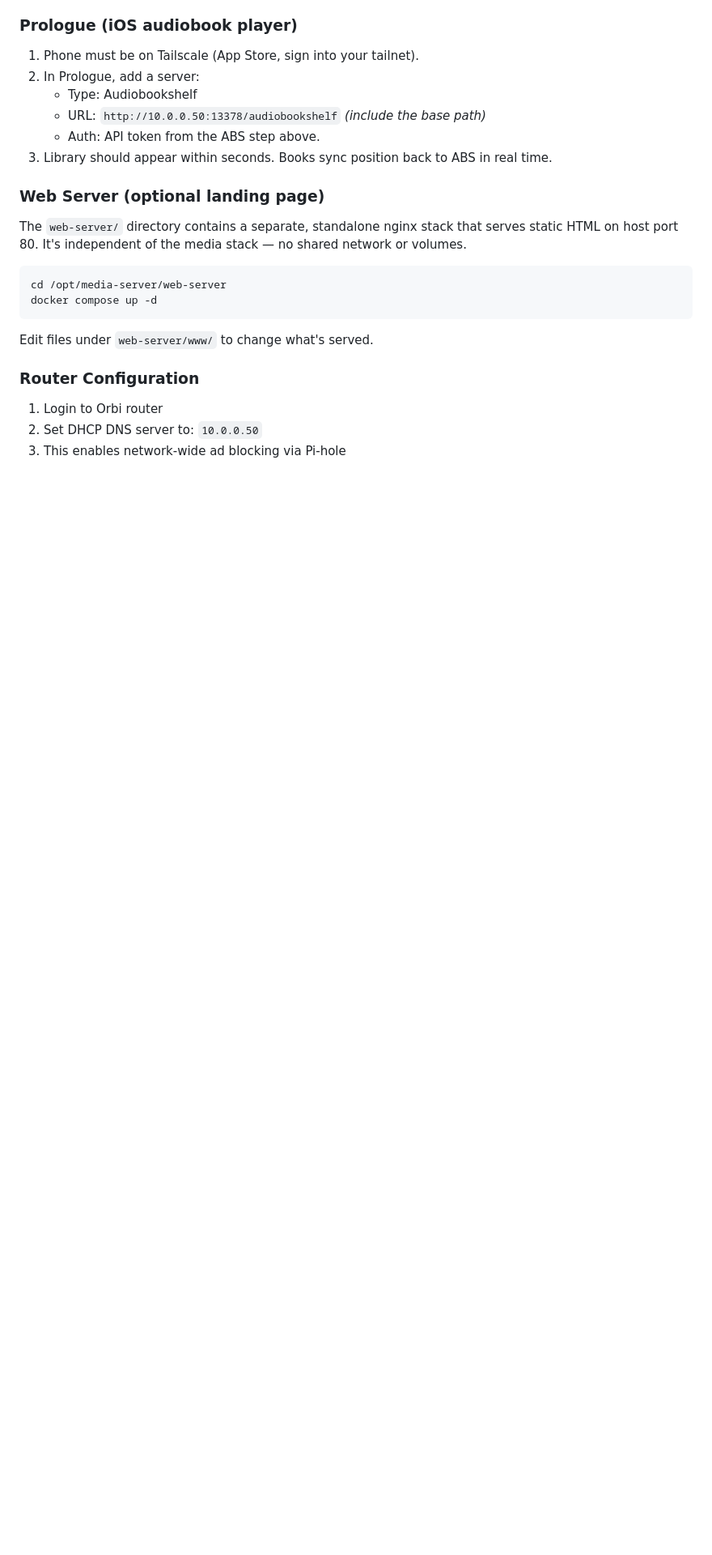
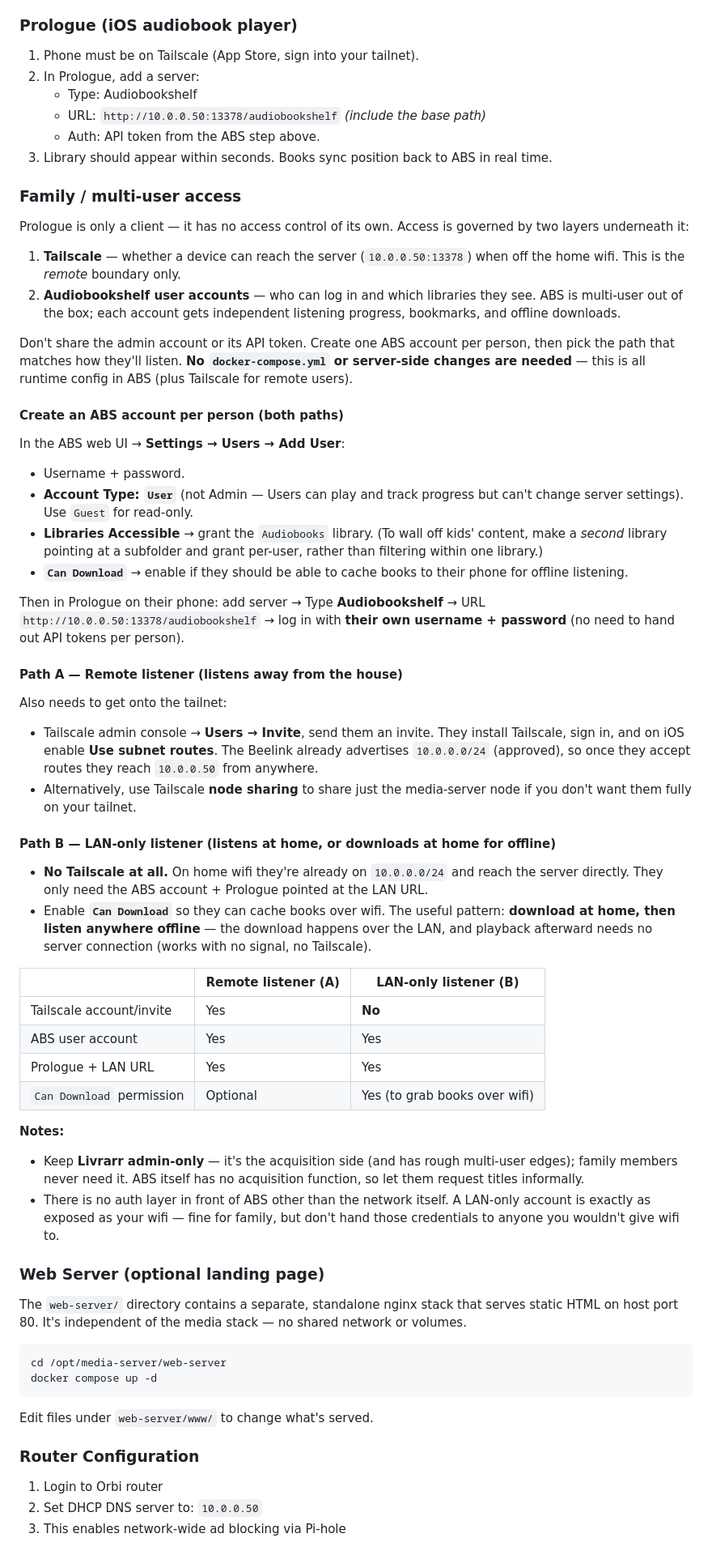
Before and after one commit to mbergmanpga/media-server, a Markdown page: README.md, the part around the change. Shown at 81% size. GitHub-like rendering; blank space fills up the shorter version.

Commit message:
document family / multi-user audiobook access (remote vs LAN paths)
Co-Authored-By: Claude Opus 4.8 <noreply@anthropic.com>

```diff
--- a/README.md
+++ b/README.md
@@ -317,6 +317,49 @@ By default qBittorrent rejects connections from other containers due to host hea
    - URL: `http://10.0.0.50:13378/audiobookshelf` *(include the base path)*
    - Auth: API token from the ABS step above.
 3. Library should appear within seconds. Books sync position back to ABS in real time.
+
+### Family / multi-user access
+
+Prologue is only a client — it has no access control of its own. Access is governed by two layers underneath it:
+
+1. **Tailscale** — whether a device can reach the server (`10.0.0.50:13378`) when off the home wifi. This is the *remote* boundary only.
+2. **Audiobookshelf user accounts** — who can log in and which libraries they see. ABS is multi-user out of the box; each account gets independent listening progress, bookmarks, and offline downloads.
+
+Don't share the admin account or its API token. Create one ABS account per person, then pick the path that matches how they'll listen. **No `docker-compose.yml` or server-side changes are needed** — this is all runtime config in ABS (plus Tailscale for remote users).
+
+#### Create an ABS account per person (both paths)
+
+In the ABS web UI → **Settings → Users → Add User**:
+
+- Username + password.
+- **Account Type: `User`** (not Admin — Users can play and track progress but can't change server settings). Use `Guest` for read-only.
+- **Libraries Accessible** → grant the `Audiobooks` library. (To wall off kids' content, make a *second* library pointing at a subfolder and grant per-user, rather than filtering within one library.)
+- **`Can Download`** → enable if they should be able to cache books to their phone for offline listening.
+
+Then in Prologue on their phone: add server → Type **Audiobookshelf** → URL `http://10.0.0.50:13378/audiobookshelf` → log in with **their own username + password** (no need to hand out API tokens per person).
+
+#### Path A — Remote listener (listens away from the house)
+
+Also needs to get onto the tailnet:
+
+- Tailscale admin console → **Users → Invite**, send them an invite. They install Tailscale, sign in, and on iOS enable **Use subnet routes**. The Beelink already advertises `10.0.0.0/24` (approved), so once they accept routes they reach `10.0.0.50` from anywhere.
+- Alternatively, use Tailscale **node sharing** to share just the media-server node if you don't want them fully on your tailnet.
+
+#### Path B — LAN-only listener (listens at home, or downloads at home for offline)
+
+- **No Tailscale at all.** On home wifi they're already on `10.0.0.0/24` and reach the server directly. They only need the ABS account + Prologue pointed at the LAN URL.
+- Enable **`Can Download`** so they can cache books over wifi. The useful pattern: **download at home, then listen anywhere offline** — the download happens over the LAN, and playback afterward needs no server connection (works with no signal, no Tailscale).
+
+| | Remote listener (A) | LAN-only listener (B) |
+|---|---|---|
+| Tailscale account/invite | Yes | **No** |
+| ABS user account | Yes | Yes |
+| Prologue + LAN URL | Yes | Yes |
+| `Can Download` permission | Optional | Yes (to grab books over wifi) |
+
+**Notes:**
+- Keep **Livrarr admin-only** — it's the acquisition side (and has rough multi-user edges); family members never need it. ABS itself has no acquisition function, so let them request titles informally.
+- There is no auth layer in front of ABS other than the network itself. A LAN-only account is exactly as exposed as your wifi — fine for family, but don't hand those credentials to anyone you wouldn't give wifi to.
 
 ### Web Server (optional landing page)
 The `web-server/` directory contains a separate, standalone nginx stack that serves static HTML on host port 80. It's independent of the media stack — no shared network or volumes.
```
